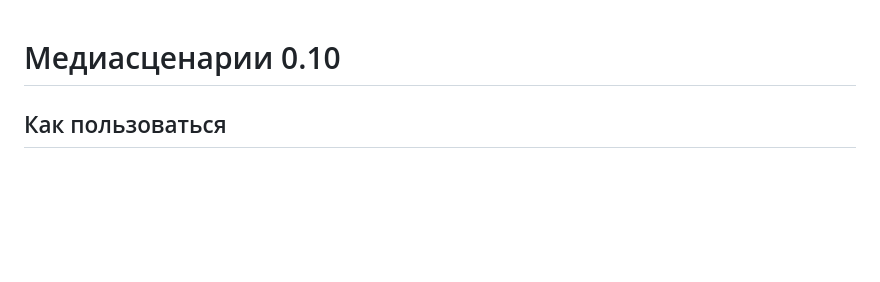
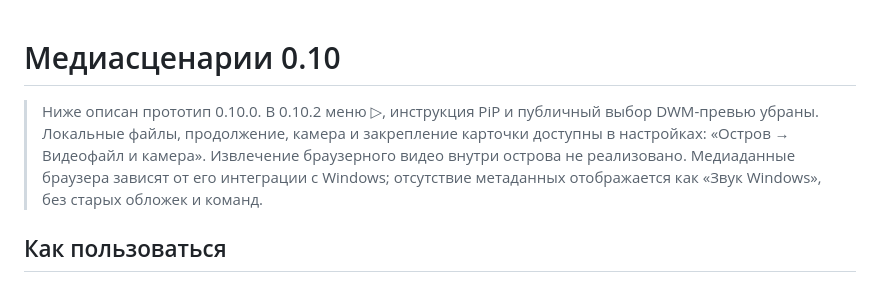
Before and after one commit to BochkaPiva/dinamic_island_windows, a Markdown page: docs/media-island-0.10.md, the part around the change. Drawn GitHub-style; blank space fills up the shorter version.

```diff
--- a/docs/media-island-0.10.md
+++ b/docs/media-island-0.10.md
@@ -1,4 +1,6 @@
 # Медиасценарии 0.10
+
+> Ниже описан прототип 0.10.0. В 0.10.2 меню ▷, инструкция PiP и публичный выбор DWM-превью убраны. Локальные файлы, продолжение, камера и закрепление карточки доступны в настройках: «Остров → Видеофайл и камера». Извлечение браузерного видео внутри острова не реализовано. Медиаданные браузера зависят от его интеграции с Windows; отсутствие метаданных отображается как «Звук Windows», без старых обложек и команд.
 
 ## Как пользоваться
 
```
Also changed, not shown: README.md (+5 -4 lines).
